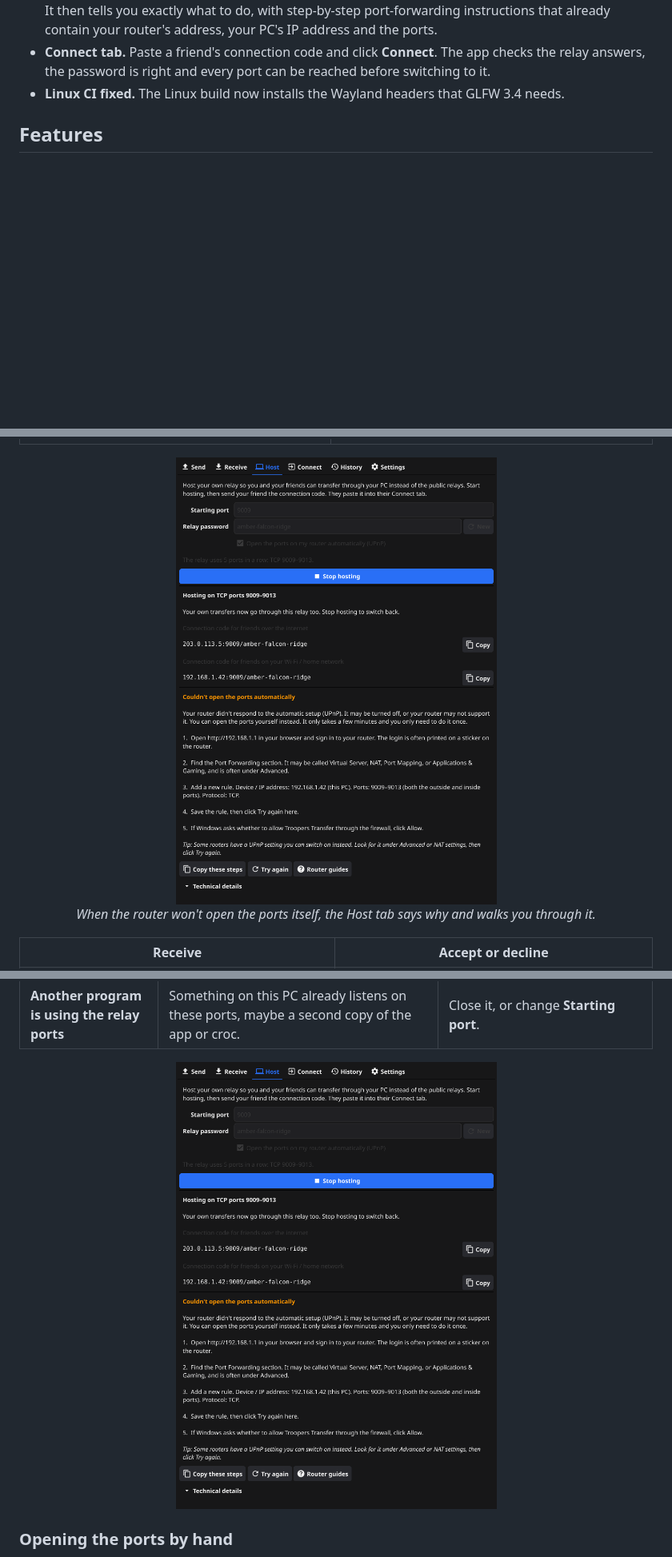
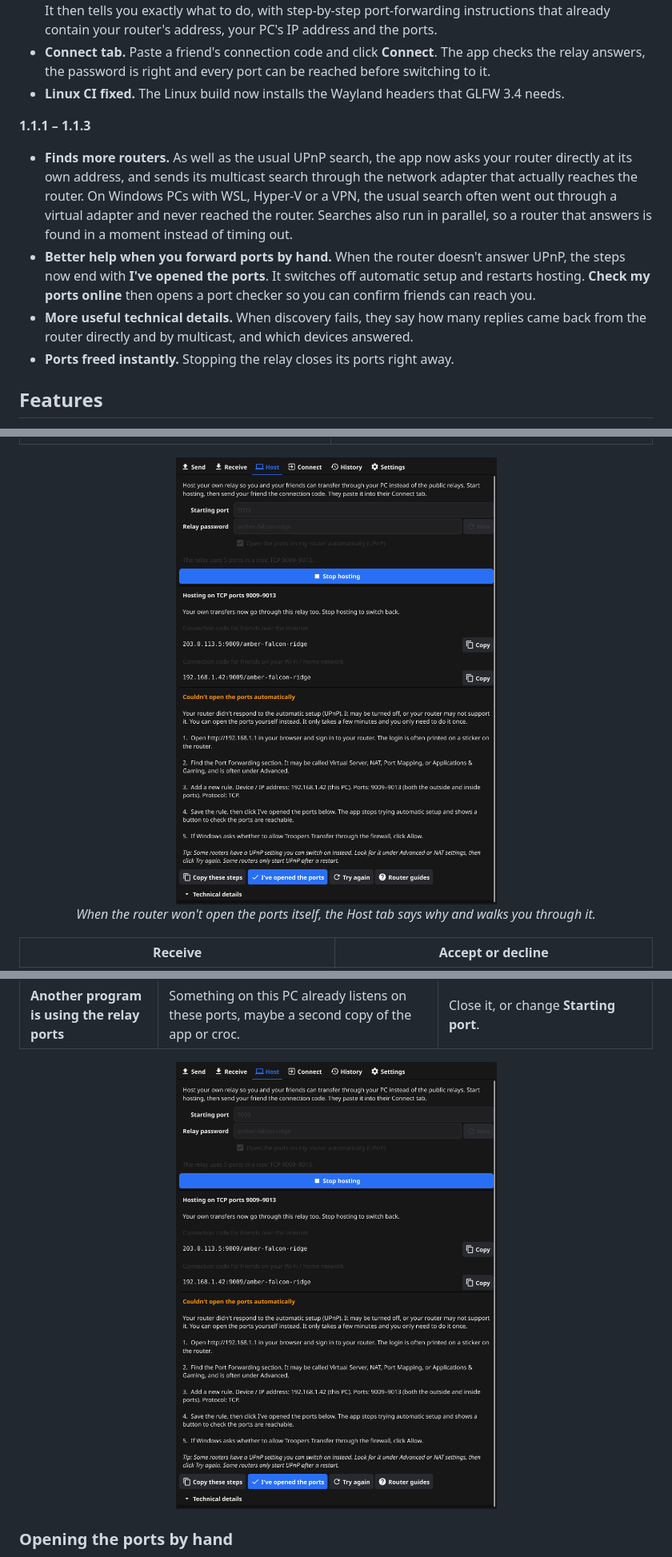
Before and after one commit to Trooper-code/TroopersTransfer, a Markdown page: README.md, 3 parts joined by grey strips. Shown at 80% size. Rendered like a GitHub page; pictures changed too: docs/screenshots/host-ports.png; blank space fills up the shorter version.

```diff
--- a/README.md
+++ b/README.md
@@ -80,6 +80,23 @@ plain-English, step-by-step help when your router won't cooperate.
   be reached before switching to it.
 - **Linux CI fixed.** The Linux build now installs the Wayland headers that
   GLFW 3.4 needs.
+
+**1.1.1 – 1.1.3**
+
+- **Finds more routers.** As well as the usual UPnP search, the app now asks
+  your router directly at its own address, and sends its multicast search
+  through the network adapter that actually reaches the router. On Windows PCs
+  with WSL, Hyper-V or a VPN, the usual search often went out through a
+  virtual adapter and never reached the router. Searches also run in parallel,
+  so a router that answers is found in a moment instead of timing out.
+- **Better help when you forward ports by hand.** When the router doesn't
+  answer UPnP, the steps now end with **I've opened the ports**. It switches
+  off automatic setup and restarts hosting. **Check my ports online** then
+  opens a port checker so you can confirm friends can reach you.
+- **More useful technical details.** When discovery fails, they say how many
+  replies came back from the router directly and by multicast, and which
+  devices answered.
+- **Ports freed instantly.** Stopping the relay closes its ports right away.
 
 ## Features
 
```
Also changed, not shown: other parts of README.md (+75 -26 lines), 3 other files.
